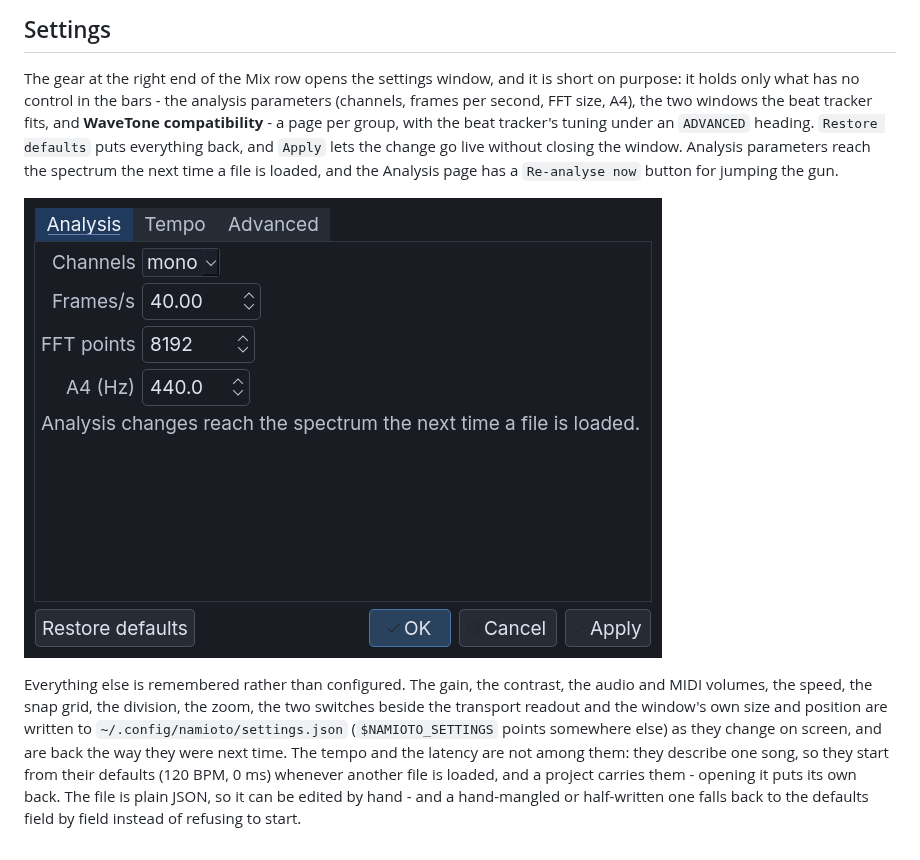
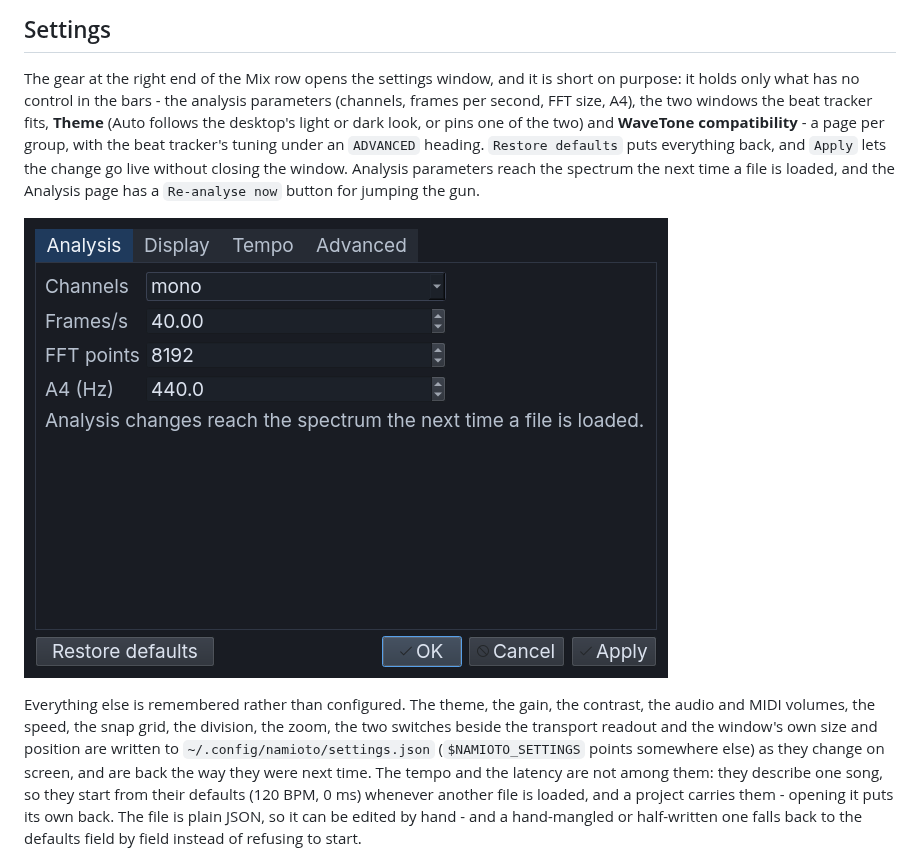
Before and after one commit to sitiyou/namioto, a Markdown page: README.md, the part around the change. Drawn GitHub-style; pictures changed too: docs/settings.png.

```diff
--- a/README.md
+++ b/README.md
@@ -101,17 +101,19 @@ since a file whose notes start before that bar was never WaveTone's and is read
 
 The gear at the right end of the Mix row opens the settings window, and it is short on purpose: it
 holds only what has no control in the bars - the analysis parameters (channels, frames per second,
-FFT size, A4), the two windows the beat tracker fits, and **WaveTone compatibility** - a page per
-group, with the beat tracker's tuning under an `ADVANCED` heading. `Restore defaults` puts everything
+FFT size, A4), the two windows the beat tracker fits, **Theme** (Auto follows the desktop's light or
+dark look, or pins one of the two) and **WaveTone compatibility** - a page per group, with the beat
+tracker's tuning under an `ADVANCED` heading. `Restore defaults` puts everything
 back, and `Apply` lets the change go live without closing the window. Analysis parameters reach the
 spectrum the next time a file is loaded, and the Analysis page has a `Re-analyse now` button for
 jumping the gun.
 
 ![settings](docs/settings.png)
 
-Everything else is remembered rather than configured. The gain, the contrast, the audio and MIDI
-volumes, the speed, the snap grid, the division, the zoom, the two switches beside the transport
-readout and the window's own size and position are written to `~/.config/namioto/settings.json`
+Everything else is remembered rather than configured. The theme, the gain, the contrast, the audio
+and MIDI volumes, the speed, the snap grid, the division, the zoom, the two switches beside the
+transport readout and the window's own size and position are written to
+`~/.config/namioto/settings.json`
 (`$NAMIOTO_SETTINGS` points somewhere else) as they change on screen, and are back the way they were
 next time. The tempo and the latency are not among them: they describe one song, so they start from
 their defaults (120 BPM, 0 ms) whenever another file is loaded, and a project carries them - opening
```
Also changed, not shown: 9 other files.
